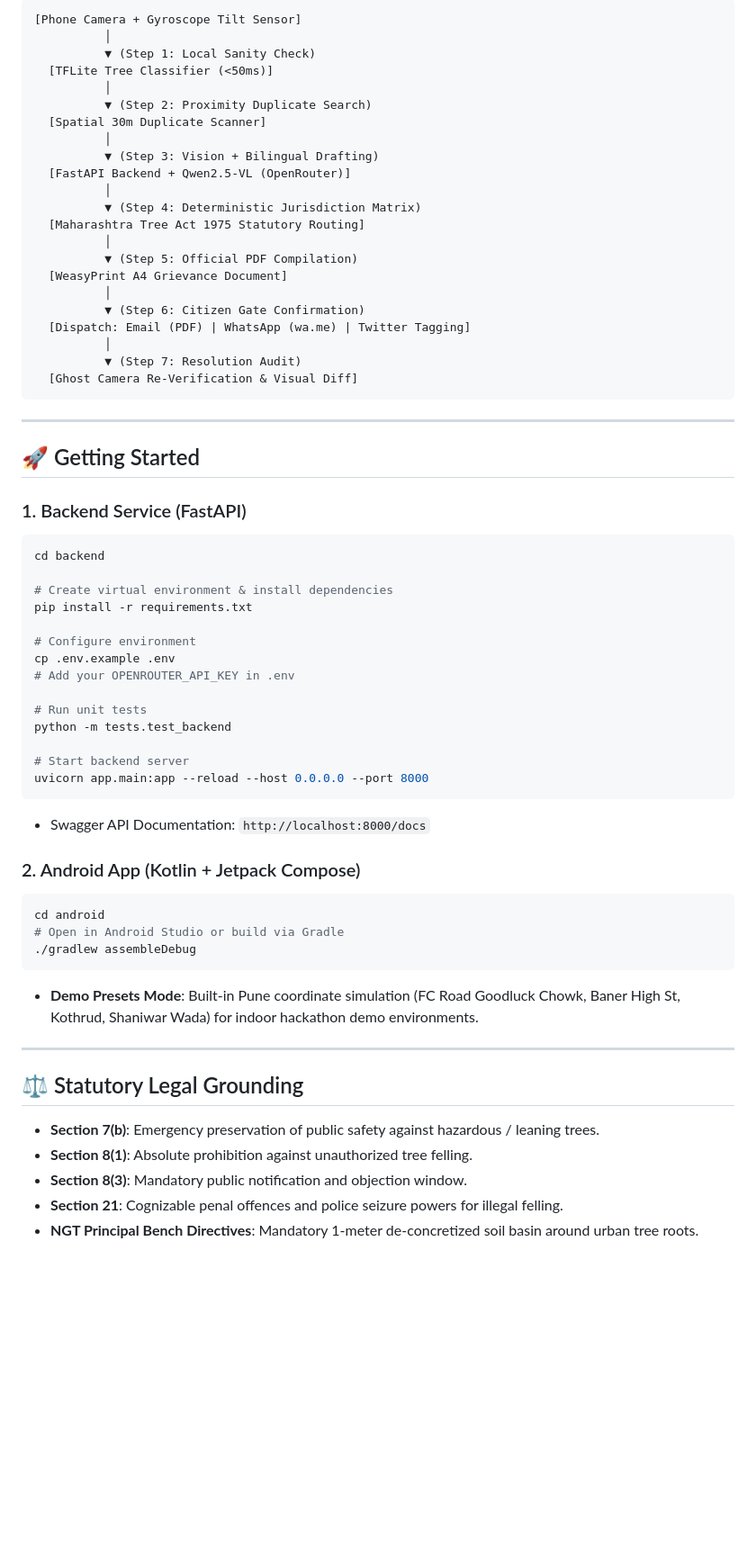
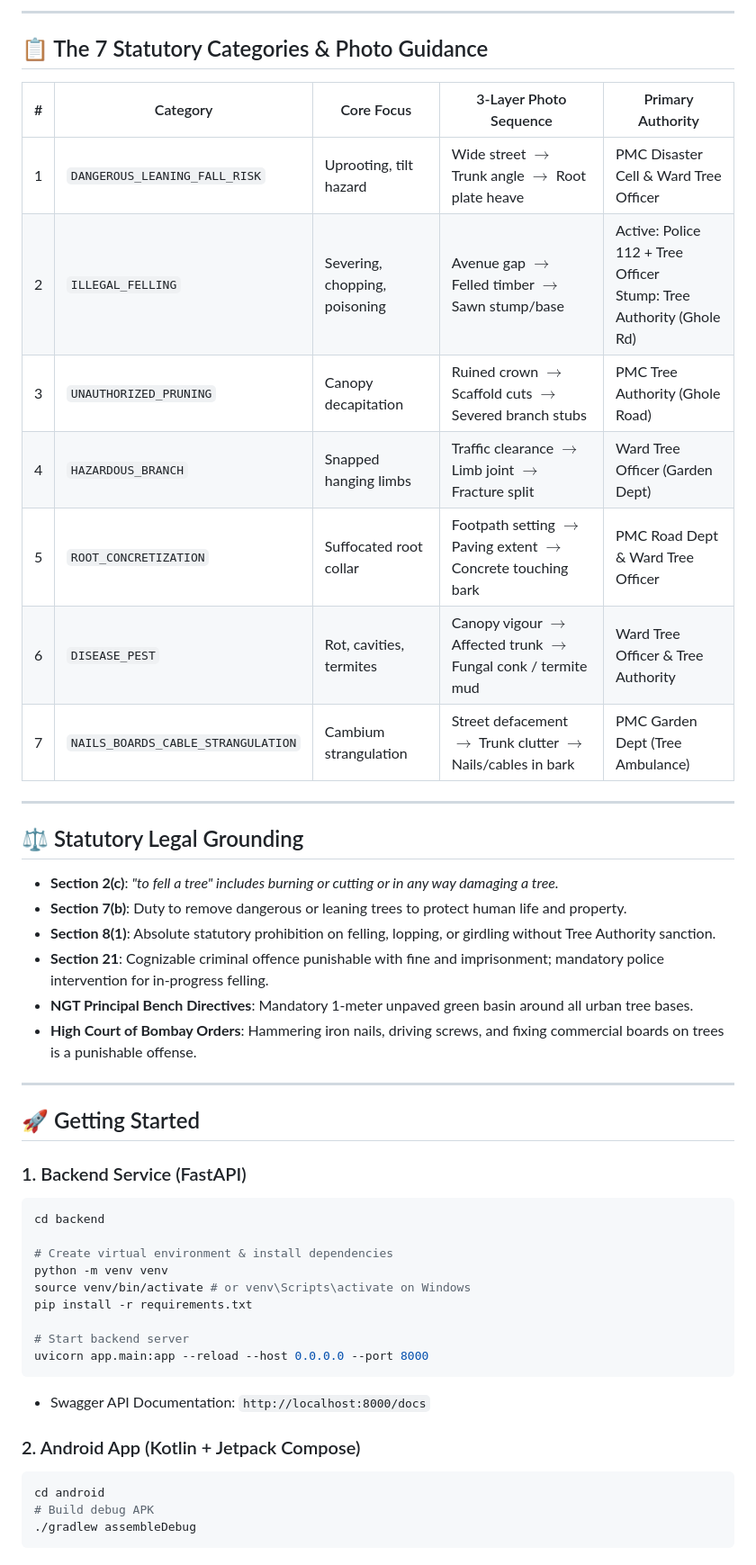
Before and after one commit to tanmayJivnani/iqoo-hackathon-26, a Markdown page: README.md, the part around one of its changes. Shown at 90% size. Drawn GitHub-style; blank space fills up the shorter version.

Commit message:
docs: update README with 7-category taxonomy, 3-layer forensic standard, and architecture

````diff
--- a/README.md
+++ b/README.md
@@ -30,27 +50,28 @@ A phone-first civic redressal platform empowering Pune citizens to report, legal
 ```
-[Phone Camera + Gyroscope Tilt Sensor]
-          │
-          ▼ (Step 1: Local Sanity Check)
-  [TFLite Tree Classifier (<50ms)]
-          │
-          ▼ (Step 2: Proximity Duplicate Search)
-  [Spatial 30m Duplicate Scanner]
-          │
-          ▼ (Step 3: Vision + Bilingual Drafting)
-  [FastAPI Backend + Qwen2.5-VL (OpenRouter)]
-          │
-          ▼ (Step 4: Deterministic Jurisdiction Matrix)
-  [Maharashtra Tree Act 1975 Statutory Routing]
-          │
-          ▼ (Step 5: Official PDF Compilation)
-  [WeasyPrint A4 Grievance Document]
-          │
-          ▼ (Step 6: Citizen Gate Confirmation)
-  [Dispatch: Email (PDF) | WhatsApp (wa.me) | Twitter Tagging]
-          │
-          ▼ (Step 7: Resolution Audit)
-  [Ghost Camera Re-Verification & Visual Diff]
-```
+
+---
+
+## 📋 The 7 Statutory Categories & Photo Guidance
+
+| # | Category | Core Focus | 3-Layer Photo Sequence | Primary Authority |
+|---|---|---|---|---|
+| 1 | `DANGEROUS_LEANING_FALL_RISK` | Uprooting, tilt hazard | Wide street $\rightarrow$ Trunk angle $\rightarrow$ Root plate heave | PMC Disaster Cell & Ward Tree Officer |
+| 2 | `ILLEGAL_FELLING` | Severing, chopping, poisoning | Avenue gap $\rightarrow$ Felled timber $\rightarrow$ Sawn stump/base | Active: Police 112 + Tree Officer<br>Stump: Tree Authority (Ghole Rd) |
+| 3 | `UNAUTHORIZED_PRUNING` | Canopy decapitation | Ruined crown $\rightarrow$ Scaffold cuts $\rightarrow$ Severed branch stubs | PMC Tree Authority (Ghole Road) |
+| 4 | `HAZARDOUS_BRANCH` | Snapped hanging limbs | Traffic clearance $\rightarrow$ Limb joint $\rightarrow$ Fracture split | Ward Tree Officer (Garden Dept) |
+| 5 | `ROOT_CONCRETIZATION` | Suffocated root collar | Footpath setting $\rightarrow$ Paving extent $\rightarrow$ Concrete touching bark | PMC Road Dept & Ward Tree Officer |
+| 6 | `DISEASE_PEST` | Rot, cavities, termites | Canopy vigour $\rightarrow$ Affected trunk $\rightarrow$ Fungal conk / termite mud | Ward Tree Officer & Tree Authority |
+| 7 | `NAILS_BOARDS_CABLE_STRANGULATION` | Cambium strangulation | Street defacement $\rightarrow$ Trunk clutter $\rightarrow$ Nails/cables in bark | PMC Garden Dept (Tree Ambulance) |
+
+---
+
+## ⚖️ Statutory Legal Grounding
+* **Section 2(c)**: *"to fell a tree" includes burning or cutting or in any way damaging a tree.*
+* **Section 7(b)**: Duty to remove dangerous or leaning trees to protect human life and property.
+* **Section 8(1)**: Absolute statutory prohibition on felling, lopping, or girdling without Tree Authority sanction.
+* **Section 21**: Cognizable criminal offence punishable with fine and imprisonment; mandatory police intervention for in-progress felling.
+* **NGT Principal Bench Directives**: Mandatory 1-meter unpaved green basin around all urban tree bases.
+* **High Court of Bombay Orders**: Hammering iron nails, driving screws, and fixing commercial boards on trees is a punishable offense.
 
 ---
 
@@ -62,14 +83,9 @@ A phone-first civic redressal platform empowering Pune citizens to report, legal
 cd backend
 
 # Create virtual environment & install dependencies
+python -m venv venv
+source venv/bin/activate # or venv\Scripts\activate on Windows
 pip install -r requirements.txt
-
-# Configure environment
-cp .env.example .env
-# Add your OPENROUTER_API_KEY in .env
-
-# Run unit tests
-python -m tests.test_backend
 
 # Start backend server
 uvicorn app.main:app --reload --host 0.0.0.0 --port 8000
@@ -81,17 +97,6 @@ uvicorn app.main:app --reload --host 0.0.0.0 --port 8000
 
 ```bash
 cd android
-# Open in Android Studio or build via Gradle
+# Build debug APK
 ./gradlew assembleDebug
 ```
-
-* **Demo Presets Mode**: Built-in Pune coordinate simulation (FC Road Goodluck Chowk, Baner High St, Kothrud, Shaniwar Wada) for indoor hackathon demo environments.
-
----
-
-## ⚖️ Statutory Legal Grounding
-* **Section 7(b)**: Emergency preservation of public safety against hazardous / leaning trees.
-* **Section 8(1)**: Absolute prohibition against unauthorized tree felling.
-* **Section 8(3)**: Mandatory public notification and objection window.
-* **Section 21**: Cognizable penal offences and police seizure powers for illegal felling.
-* **NGT Principal Bench Directives**: Mandatory 1-meter de-concretized soil basin around urban tree roots.
````
Also changed, not shown: other parts of README.md (+38 -18 lines).
